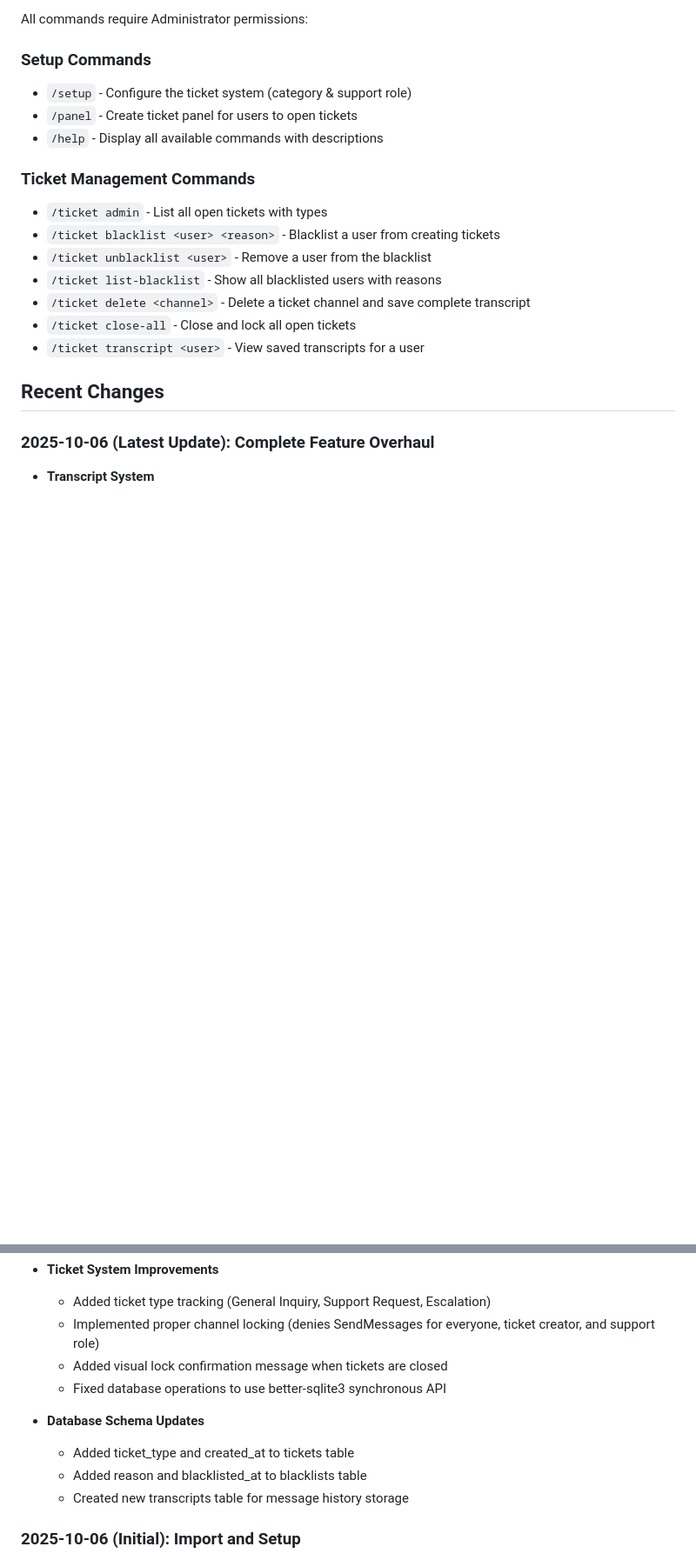
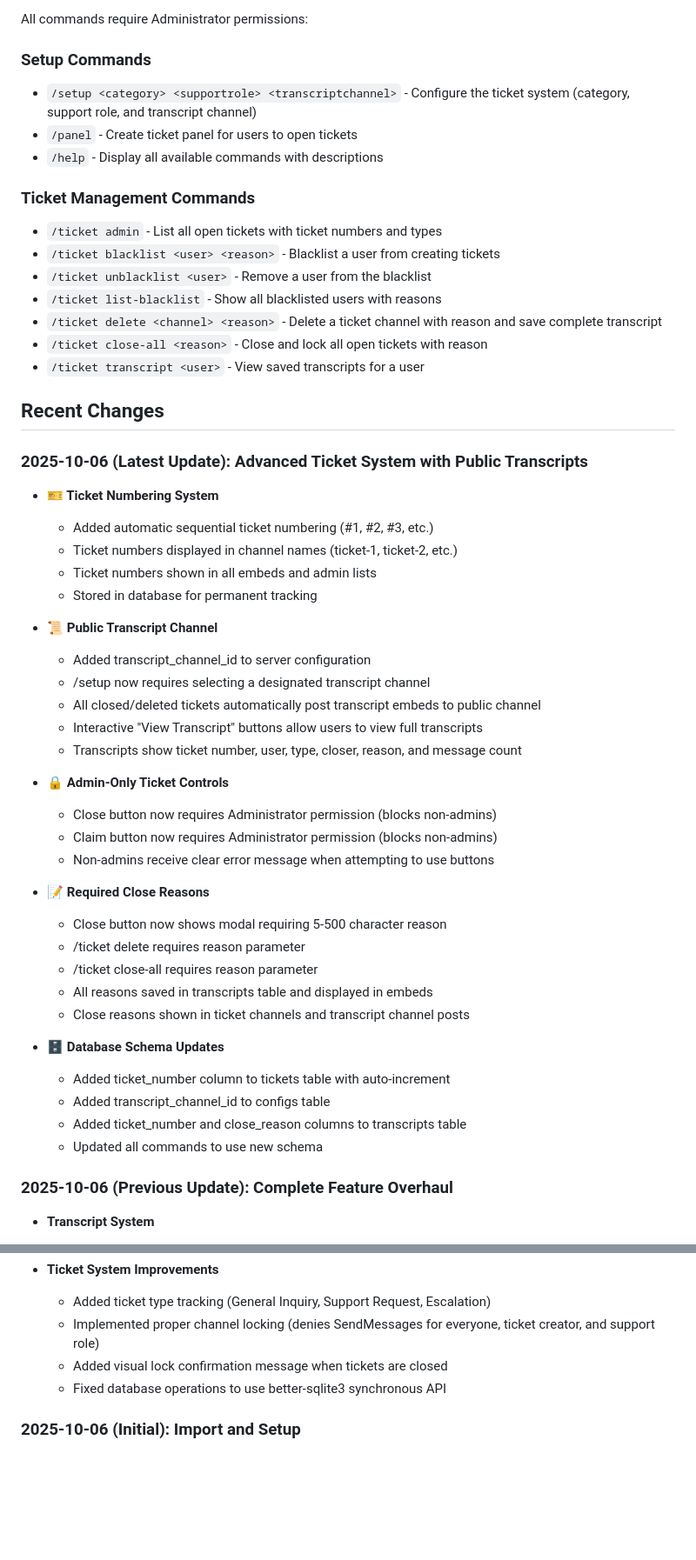
Before and after one commit to MathisMcKnight/ticket-bot, a Markdown page: replit.md, 2 parts joined by grey strips. Shown at 87% size. Rendered like a GitHub page; blank space fills up the shorter version.

Commit message:
Enhance ticket system with numbering, transcripts, and admin controls
Add ticket numbering, public transcript channel, admin-only closing/claiming, and mandatory closure reasons.

Replit-Commit-Author: Agent
Replit-Commit-Session-Id: 7ccb380f-3c06-4858-83a4-d31c01997eee
Replit-Commit-Checkpoint-Type: full_checkpoint

```diff
--- a/replit.md
+++ b/replit.md
@@ -82,22 +85,54 @@ The bot runs as a background workflow named "Discord Bot" that executes `npm sta
 All commands require Administrator permissions:
 
 ### Setup Commands
-- `/setup` - Configure the ticket system (category & support role)
+- `/setup <category> <supportrole> <transcriptchannel>` - Configure the ticket system (category, support role, and transcript channel)
 - `/panel` - Create ticket panel for users to open tickets
 - `/help` - Display all available commands with descriptions
 
 ### Ticket Management Commands
-- `/ticket admin` - List all open tickets with types
+- `/ticket admin` - List all open tickets with ticket numbers and types
 - `/ticket blacklist <user> <reason>` - Blacklist a user from creating tickets
 - `/ticket unblacklist <user>` - Remove a user from the blacklist
 - `/ticket list-blacklist` - Show all blacklisted users with reasons
-- `/ticket delete <channel>` - Delete a ticket channel and save complete transcript
-- `/ticket close-all` - Close and lock all open tickets
+- `/ticket delete <channel> <reason>` - Delete a ticket channel with reason and save complete transcript
+- `/ticket close-all <reason>` - Close and lock all open tickets with reason
 - `/ticket transcript <user>` - View saved transcripts for a user
 
 ## Recent Changes
 
-### 2025-10-06 (Latest Update): Complete Feature Overhaul
+### 2025-10-06 (Latest Update): Advanced Ticket System with Public Transcripts
+- **🎫 Ticket Numbering System**
+  - Added automatic sequential ticket numbering (#1, #2, #3, etc.)
+  - Ticket numbers displayed in channel names (ticket-1, ticket-2, etc.)
+  - Ticket numbers shown in all embeds and admin lists
+  - Stored in database for permanent tracking
+
+- **📜 Public Transcript Channel**
+  - Added transcript_channel_id to server configuration
+  - /setup now requires selecting a designated transcript channel
+  - All closed/deleted tickets automatically post transcript embeds to public channel
+  - Interactive "View Transcript" buttons allow users to view full transcripts
+  - Transcripts show ticket number, user, type, closer, reason, and message count
+
+- **🔒 Admin-Only Ticket Controls**
+  - Close button now requires Administrator permission (blocks non-admins)
+  - Claim button now requires Administrator permission (blocks non-admins)
+  - Non-admins receive clear error message when attempting to use buttons
+
+- **📝 Required Close Reasons**
+  - Close button now shows modal requiring 5-500 character reason
+  - /ticket delete requires reason parameter
+  - /ticket close-all requires reason parameter
+  - All reasons saved in transcripts table and displayed in embeds
+  - Close reasons shown in ticket channels and transcript channel posts
+
+- **🗄️ Database Schema Updates**
+  - Added ticket_number column to tickets table with auto-increment
+  - Added transcript_channel_id to configs table
+  - Added ticket_number and close_reason columns to transcripts table
+  - Updated all commands to use new schema
+
+### 2025-10-06 (Previous Update): Complete Feature Overhaul
 - **Transcript System**
   - Implemented complete message pagination (fetches ALL messages, not just 100)
   - Saves full conversation history when tickets are closed or deleted
@@ -122,11 +157,6 @@ All commands require Administrator permissions:
   - Added visual lock confirmation message when tickets are closed
   - Fixed database operations to use better-sqlite3 synchronous API
 
-- **Database Schema Updates**
-  - Added ticket_type and created_at to tickets table
-  - Added reason and blacklisted_at to blacklists table
-  - Created new transcripts table for message history storage
-
 ### 2025-10-06 (Initial): Import and Setup
   - Installed dependencies via npm
   - Configured workflow for bot execution
```
Also changed, not shown: other parts of replit.md (+15 -12 lines).
